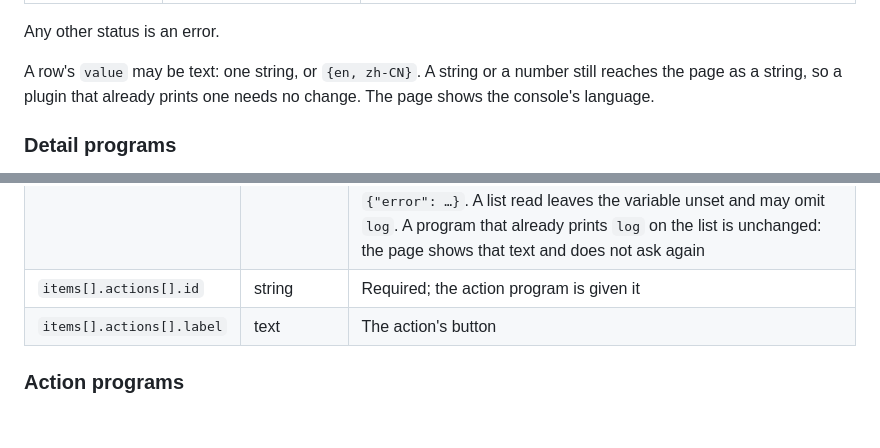
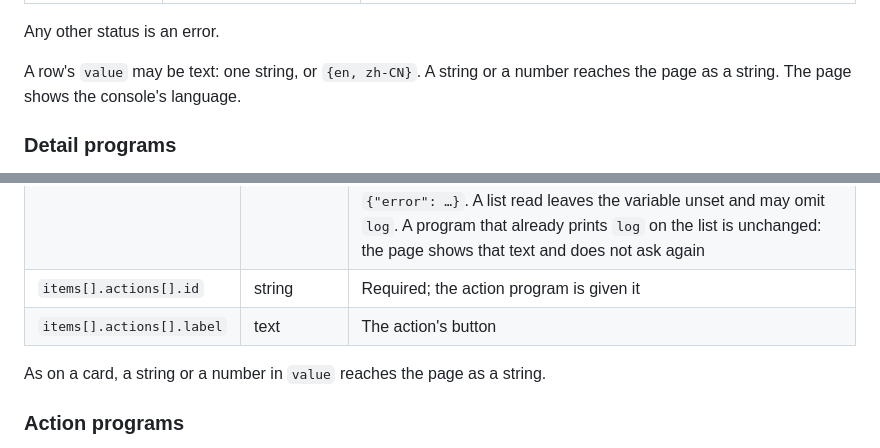
Before and after one commit to Ike-li/hostdeck, a Markdown page: docs/PLUGINS.md, 2 parts joined by grey strips. Drawn GitHub-style; blank space fills up the shorter version.

```diff
--- a/docs/PLUGINS.md
+++ b/docs/PLUGINS.md
@@ -113,7 +113,7 @@ A card program prints the whole card:
 
 Any other status is an error.
 
-A row's `value` may be text: one string, or `{en, zh-CN}`. A string or a number still reaches the page as a string, so a plugin that already prints one needs no change. The page shows the console's language.
+A row's `value` may be text: one string, or `{en, zh-CN}`. A string or a number reaches the page as a string. The page shows the console's language.
 
 ### Detail programs
 
@@ -142,6 +142,8 @@ A detail program prints the items of the plugin's sidebar page, or `{"error":
 | `items[].actions[].id` | string | Required; the action program is given it |
 | `items[].actions[].label` | text | The action's button |
 
+As on a card, a string or a number in `value` reaches the page as a string.
+
 ### Action programs
 
 An action's button needs a second click. hostdeck then runs the detail program again, without `HOSTDECK_DETAIL_ITEM`, and runs the action only if that item still offers it; otherwise the page says so and reads the list again. One action runs at a time per plugin. The action program runs as `<command…> <action id> <item id>`, and runs to its end or its deadline even if the page that asked for it is closed, so that a restart is never stopped halfway. The two IDs are ones your detail program printed a moment before; treat them as data, never as code.
```
Also changed, not shown: other parts of docs/PLUGINS.md (+27 -27 lines), docs/PLUGINS.zh-CN.md (+30 -28 lines).
